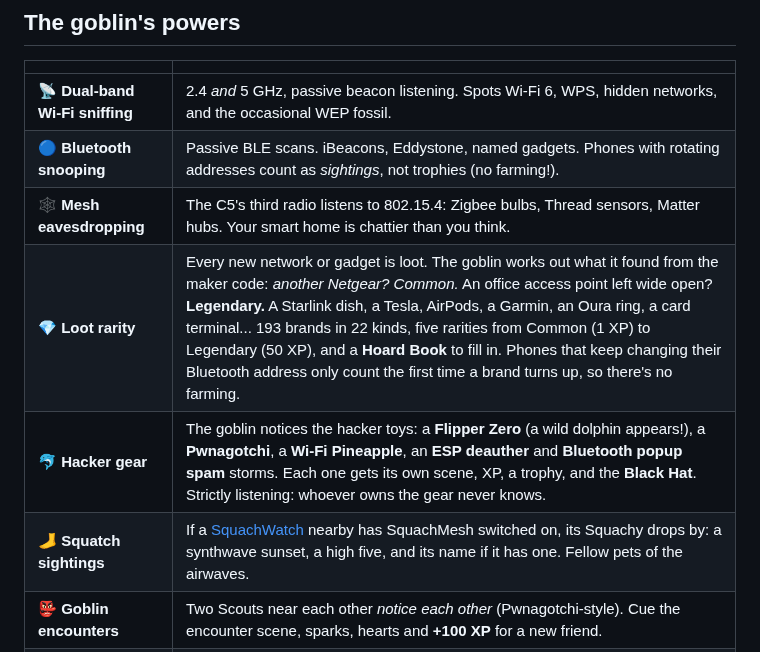
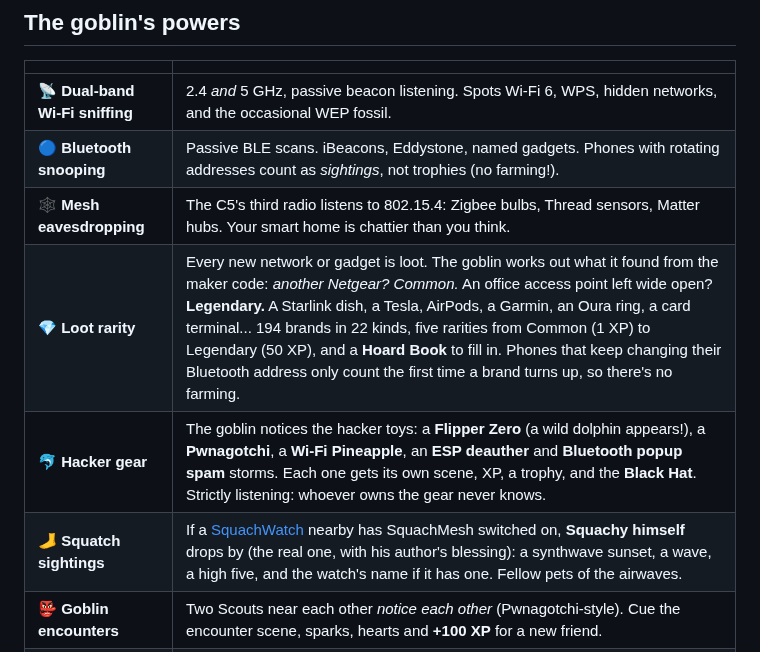
Before and after one commit to MostlyWithinSpec/Network-Goblin-Scout, a Markdown page: README.md, the part around one of its changes. GitHub-like rendering.

```diff
--- a/README.md
+++ b/README.md
@@ -44,9 +44,9 @@ press **Install** on the [web flasher](https://scout.networkgoblin.dev/flash/).
 | 📡 **Dual-band Wi-Fi sniffing** | 2.4 *and* 5 GHz, passive beacon listening. Spots Wi-Fi 6, WPS, hidden networks, and the occasional WEP fossil. |
 | 🔵 **Bluetooth snooping** | Passive BLE scans. iBeacons, Eddystone, named gadgets. Phones with rotating addresses count as *sightings*, not trophies (no farming!). |
 | 🕸️ **Mesh eavesdropping** | The C5's third radio listens to 802.15.4: Zigbee bulbs, Thread sensors, Matter hubs. Your smart home is chattier than you think. |
-| 💎 **Loot rarity** | Every new network or gadget is loot. The goblin works out what it found from the maker code: *another Netgear? Common.* An office access point left wide open? **Legendary.** A Starlink dish, a Tesla, AirPods, a Garmin, an Oura ring, a card terminal... 193 brands in 22 kinds, five rarities from Common (1 XP) to Legendary (50 XP), and a **Hoard Book** to fill in. Phones that keep changing their Bluetooth address only count the first time a brand turns up, so there's no farming. |
+| 💎 **Loot rarity** | Every new network or gadget is loot. The goblin works out what it found from the maker code: *another Netgear? Common.* An office access point left wide open? **Legendary.** A Starlink dish, a Tesla, AirPods, a Garmin, an Oura ring, a card terminal... 194 brands in 22 kinds, five rarities from Common (1 XP) to Legendary (50 XP), and a **Hoard Book** to fill in. Phones that keep changing their Bluetooth address only count the first time a brand turns up, so there's no farming. |
 | 🐬 **Hacker gear** | The goblin notices the hacker toys: a **Flipper Zero** (a wild dolphin appears!), a **Pwnagotchi**, a **Wi-Fi Pineapple**, an **ESP deauther** and **Bluetooth popup spam** storms. Each one gets its own scene, XP, a trophy, and the **Black Hat**. Strictly listening: whoever owns the gear never knows. |
-| 🦶 **Squatch sightings** | If a [SquachWatch](https://github.com/skizzophrenic/SquachWatch-CYD) nearby has SquachMesh switched on, its Squachy drops by: a synthwave sunset, a high five, and its name if it has one. Fellow pets of the airwaves. |
+| 🦶 **Squatch sightings** | If a [SquachWatch](https://github.com/skizzophrenic/SquachWatch-CYD) nearby has SquachMesh switched on, **Squachy himself** drops by (the real one, with his author's blessing): a synthwave sunset, a wave, a high five, and the watch's name if it has one. Fellow pets of the airwaves. |
 | 👺 **Goblin encounters** | Two Scouts near each other *notice each other* (Pwnagotchi-style). Cue the encounter scene, sparks, hearts and **+100 XP** for a new friend. |
 | 👃 **Sniff-offs** | Then they sniff each other's hoards. Bigger hoard wins (level breaks a tie) and *both* goblins get XP. Bragging rights not included, but strongly implied. |
 | 🏷️ **Tracker alert** | Actually useful: if an AirTag, Tile, SmartTag or Google tracker keeps tagging along with you through 3+ places for 15+ minutes, the goblin sounds the alarm. Your own? Tap **It's mine** and it never nags about that one again. |
```
Also changed, not shown: other parts of README.md (+21 -5 lines), docs/img/hacker_flipper.png (added), docs/img/hoard_book.png (added), docs/img/loot_legendary.png (added), docs/img/pets.png (added), docs/img/pets_asleep.png (added), docs/img/squachy.png (added).
